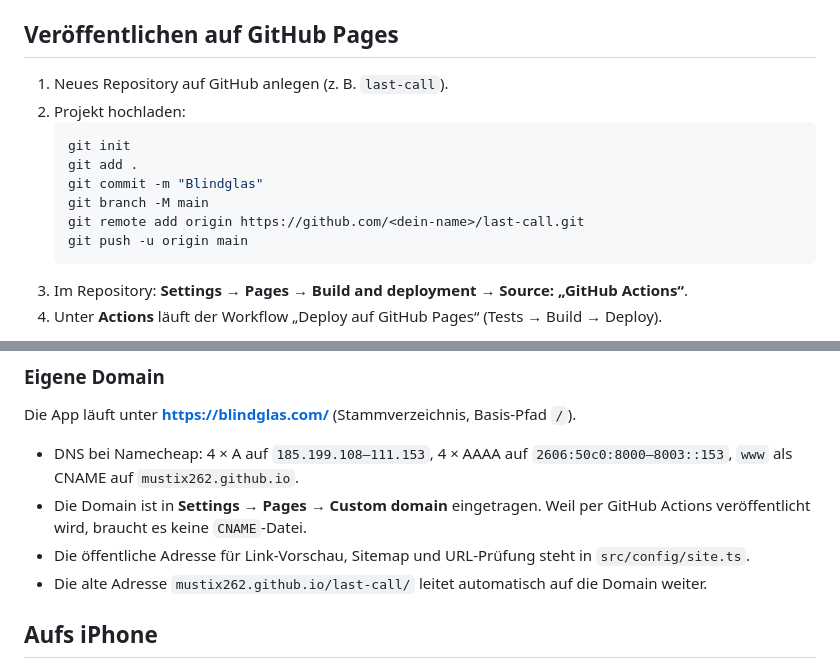
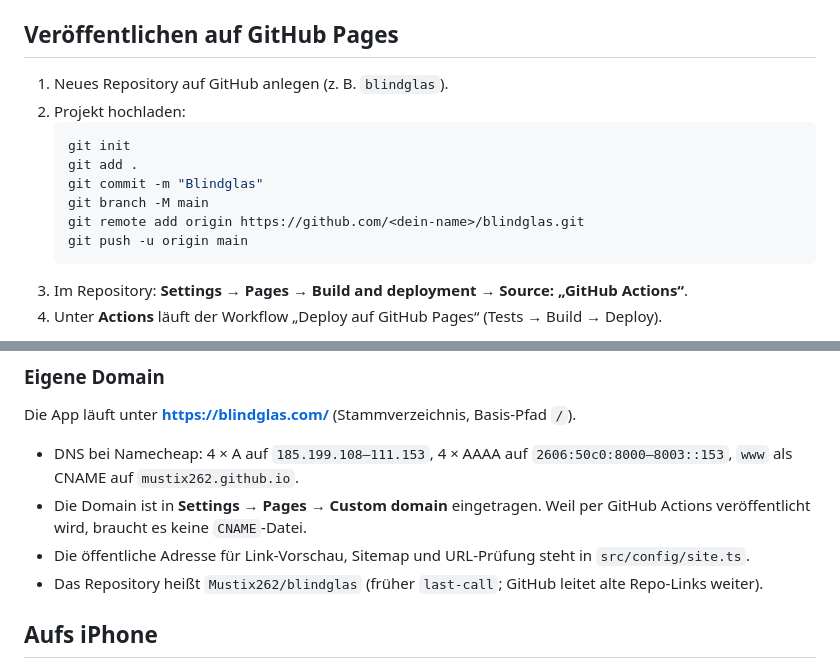
Before and after one commit to Mustix262/blindglas, a Markdown page: README.md, 2 parts joined by grey strips. Drawn GitHub-style.

Commit message:
README: Repository heißt jetzt blindglas
Co-Authored-By: Claude Opus 5.5 <noreply@anthropic.com>

````diff
--- a/README.md
+++ b/README.md
@@ -28,14 +28,14 @@ npm run icons    # App-Icons neu erzeugen
 
 ## Veröffentlichen auf GitHub Pages
 
-1. Neues Repository auf GitHub anlegen (z. B. `last-call`).
+1. Neues Repository auf GitHub anlegen (z. B. `blindglas`).
 2. Projekt hochladen:
    ```bash
    git init
    git add .
    git commit -m "Blindglas"
    git branch -M main
-   git remote add origin https://github.com/<dein-name>/last-call.git
+   git remote add origin https://github.com/<dein-name>/blindglas.git
    git push -u origin main
    ```
 3. Im Repository: **Settings → Pages → Build and deployment → Source: „GitHub Actions“**.
@@ -50,7 +50,7 @@ Die App läuft unter **https://blindglas.com/** (Stammverzeichnis, Basis-Pfad `/
 - DNS bei Namecheap: 4 × A auf `185.199.108–111.153`, 4 × AAAA auf `2606:50c0:8000–8003::153`, `www` als CNAME auf `mustix262.github.io`.
 - Die Domain ist in **Settings → Pages → Custom domain** eingetragen. Weil per GitHub Actions veröffentlicht wird, braucht es keine `CNAME`-Datei.
 - Die öffentliche Adresse für Link-Vorschau, Sitemap und URL-Prüfung steht in `src/config/site.ts`.
-- Die alte Adresse `mustix262.github.io/last-call/` leitet automatisch auf die Domain weiter.
+- Das Repository heißt `Mustix262/blindglas` (früher `last-call`; GitHub leitet alte Repo-Links weiter).
 
 ## Aufs iPhone
 
````
